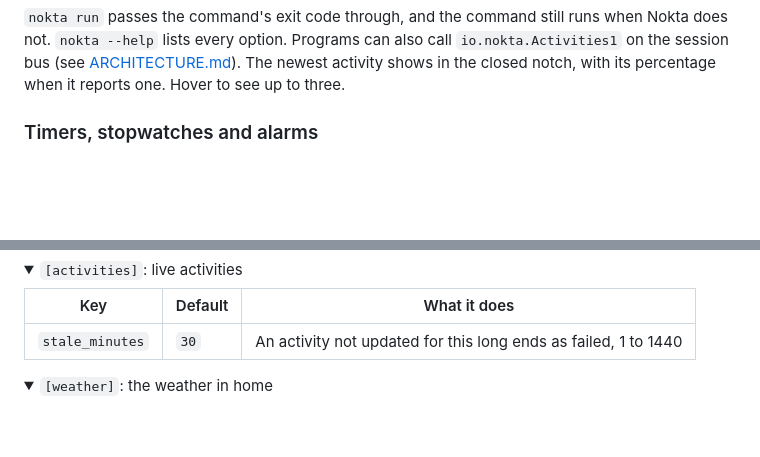
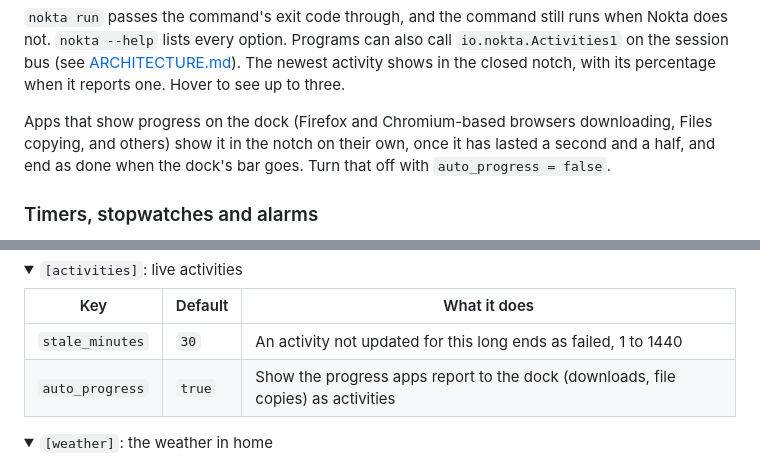
Before and after one commit to MasRama/nokta, a Markdown page: README.md, 2 parts joined by grey strips. Drawn GitHub-style; folded sections open; blank space fills up the shorter version.

Commit message:
docs(activities): describe progress from the dock

```diff
--- a/README.md
+++ b/README.md
@@ -193,6 +193,11 @@ also call `io.nokta.Activities1` on the session bus (see
 [ARCHITECTURE.md](ARCHITECTURE.md)). The newest activity shows in the
 closed notch, with its percentage when it reports one. Hover to see up to
 three.
+
+Apps that show progress on the dock (Firefox and Chromium-based browsers
+downloading, Files copying, and others) show it in the notch on their own,
+once it has lasted a second and a half, and end as done when the dock's
+bar goes. Turn that off with `auto_progress = false`.
 
 ### Timers, stopwatches and alarms
 
@@ -390,6 +395,7 @@ locked.
 | Key | Default | What it does |
 |---|---|---|
 | `stale_minutes` | `30` | An activity not updated for this long ends as failed, 1 to 1440 |
+| `auto_progress` | `true` | Show the progress apps report to the dock (downloads, file copies) as activities |
 
 </details>
 
```
Also changed, not shown: ARCHITECTURE.md (+6 -0 lines), docs/testing.md (+7 -0 lines).
